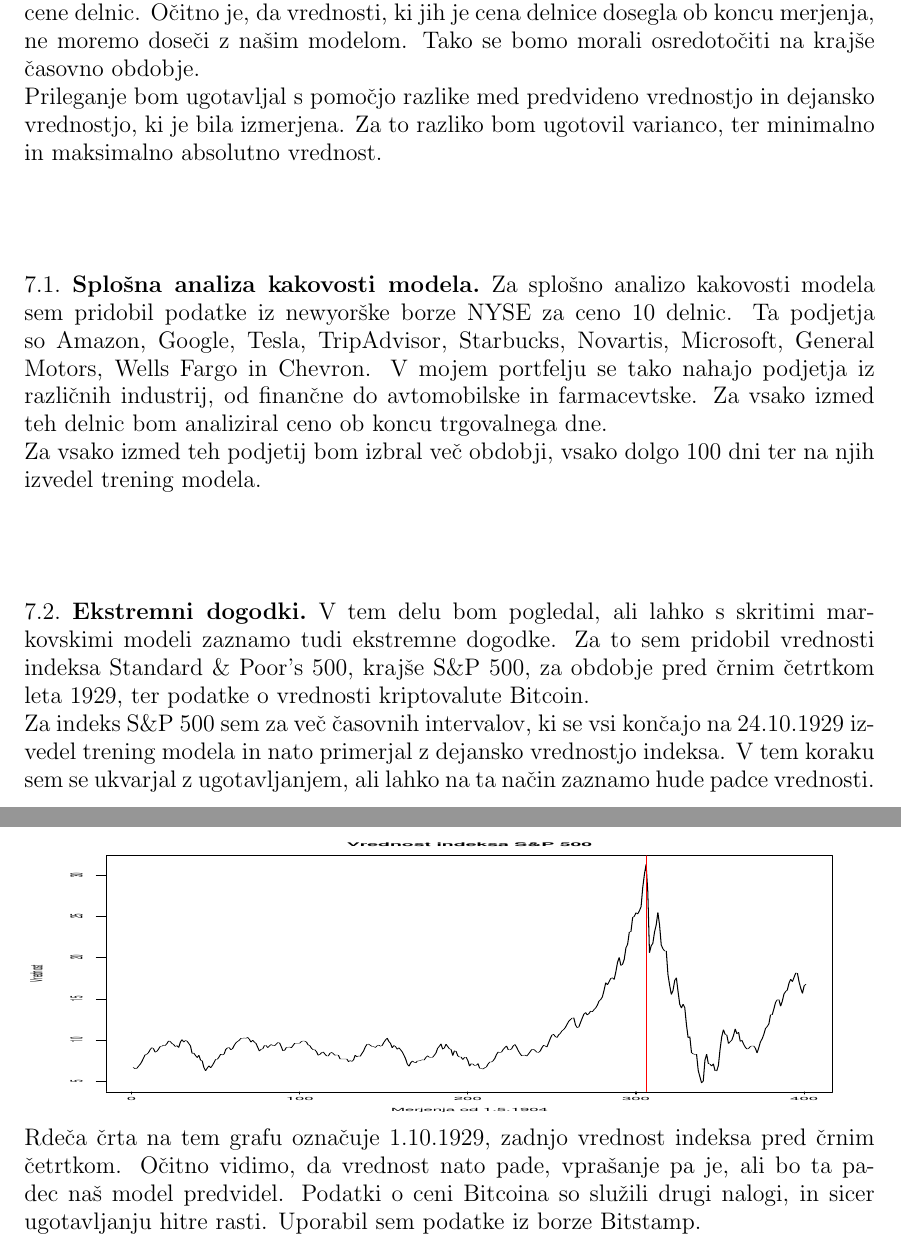
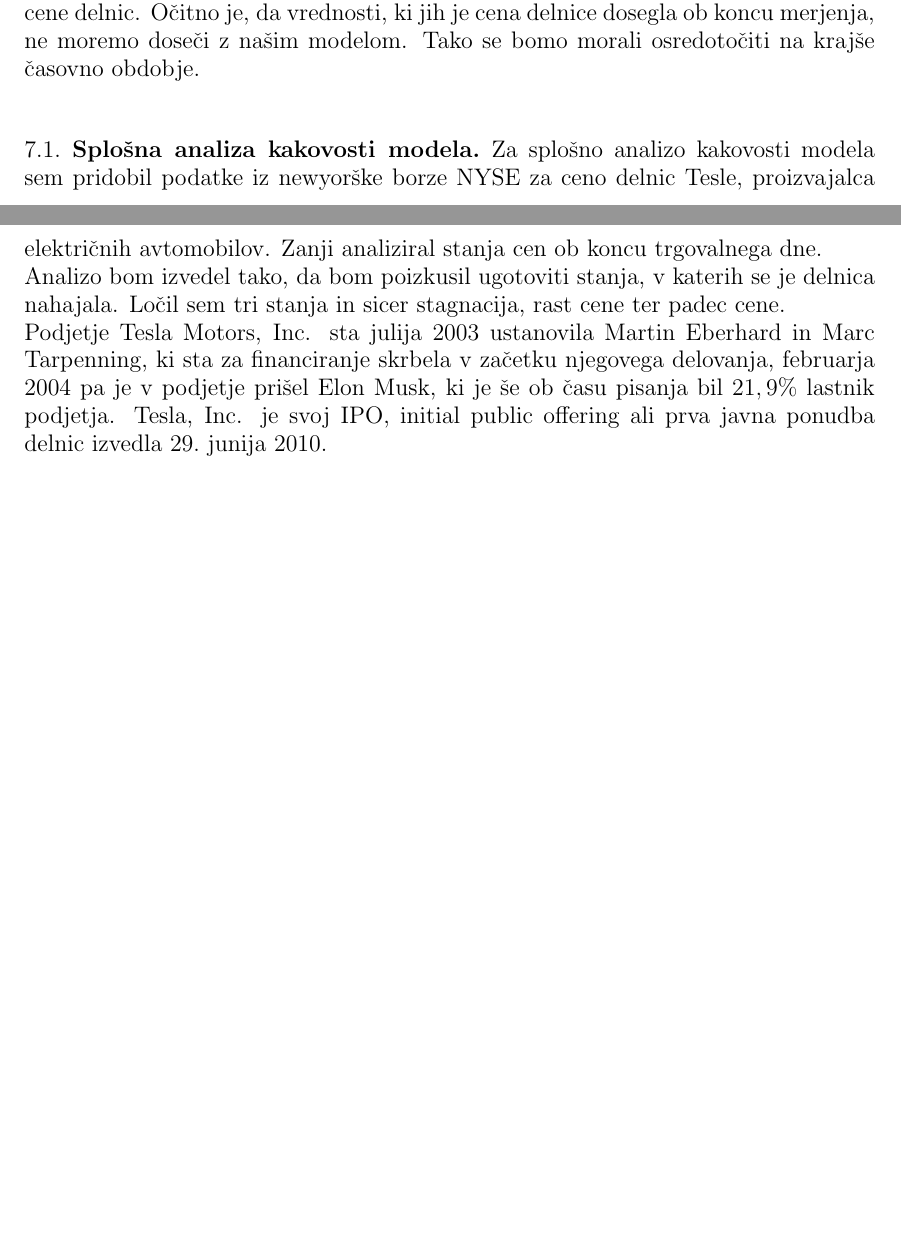
Before and after one commit to mpracek/Diploma, a LaTeX paper (dipl-sem-martin-pracek.tex): two parts of pages 21 and 22 of 23 before the commit and two parts of pages 20 and 21 of 22 after it, joined at a grey line, cut so that both start at the same text, the shorter picture padded with empty space. Compiled offline with pdfLaTeX; the source files are stored in an older character set and shown here as Unicode; a LaTeX package or settings file that is missing is left out.

Commit message:
txs auto checkin

```diff
--- a/dipl-sem-martin-pracek.tex
+++ b/dipl-sem-martin-pracek.tex
@@ -523,18 +512,9 @@
 Na levi sliki je z rdečo črto prikazana datum, do katerega so na desni sliki prikazane cene delnic. Očitno je, da vrednosti, ki jih je cena delnice dosegla ob koncu merjenja, ne moremo doseči z našim modelom. Tako se bomo morali osredotočiti na krajše časovno obdobje.\\
-Prileganje bom ugotavljal s pomočjo razlike med predvideno vrednostjo in dejansko vrednostjo, ki je bila izmerjena. Za to razliko bom ugotovil varianco, ter minimalno in maksimalno absolutno vrednost.
-%grafični prikaz na istem grafu.
-
 \subsection{Splošna analiza kakovosti modela}\label{Analiza}
-Za splošno analizo kakovosti modela sem pridobil podatke iz newyorške borze NYSE za ceno $10$ delnic. Ta podjetja so Amazon, Google, Tesla, TripAdvisor, Starbucks, Novartis, Microsoft, General Motors, Wells Fargo in Chevron. V mojem portfelju se tako nahajo podjetja iz različnih industrij, od finančne do avtomobilske in farmacevtske. Za vsako izmed teh delnic bom analiziral ceno ob koncu trgovalnega dne.\\
-Za vsako izmed teh podjetij bom izbral več obdobji, vsako dolgo $100$ dni ter na njih izvedel trening modela.
-\subsection{Ekstremni dogodki} \label{ekstrem}
-V tem delu bom pogledal, ali lahko s skritimi markovskimi modeli zaznamo tudi ekstremne dogodke. Za to sem pridobil vrednosti indeksa Standard \& Poor's $500$, krajše S\&P $500$, za obdobje pred črnim četrtkom leta $1929$, ter podatke o vrednosti kriptovalute Bitcoin. \\
-Za indeks S\&P $500$ sem za več časovnih intervalov, ki se vsi končajo na $24.10.1929$ izvedel trening modela in nato primerjal z dejansko vrednostjo indeksa. V tem koraku sem se ukvarjal z ugotavljanjem, ali lahko na ta način zaznamo hude padce vrednosti.
-\includegraphics[width=\linewidth,height=5cm]{slike/sinp}\\
-Rdeča črta na tem grafu označuje $1.10.1929$, zadnjo vrednost indeksa pred črnim četrtkom. Očitno vidimo, da vrednost nato pade, vprašanje pa je, ali bo ta padec naš model predvidel.
-Podatki o ceni Bitcoina so služili drugi nalogi, in sicer ugotavljanju hitre rasti. Uporabil sem podatke iz borze Bitstamp.
-\subsection{Napoved}\label{napoved}
-
+Za splošno analizo kakovosti modela sem pridobil podatke iz newyorške borze NYSE za ceno delnic Tesle, proizvajalca električnih avtomobilov. Zanji analiziral stanja cen ob koncu trgovalnega dne.\\
+Analizo bom izvedel tako, da bom poizkusil ugotoviti stanja, v katerih se je delnica nahajala. Ločil sem tri stanja in sicer stagnacija, rast cene ter padec cene.\\
+Podjetje Tesla Motors, Inc. sta julija $2003$ ustanovila Martin Eberhard in Marc Tarpenning, ki sta za financiranje skrbela v začetku njegovega delovanja, februarja $2004$ pa je v podjetje prišel Elon Musk, ki je še ob času pisanja bil $21,9\%$ lastnik podjetja.
+Tesla, Inc. je svoj IPO, initial public offering ali prva javna ponudba delnic izvedla $29.$ junija $2010$.
 %slika podatkov
 %psevdokoda/slika kode
 %ekonometrična primerjava modela z dejanskimi vrednostmi
```
Also changed, not shown: dipl-sem-martin-pracek.tex (15 more changed lines).
